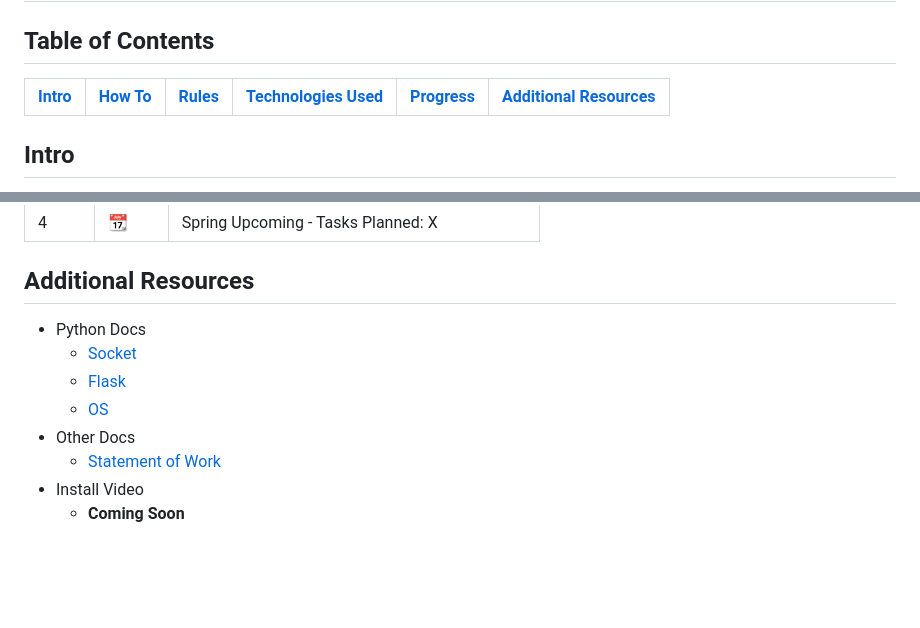
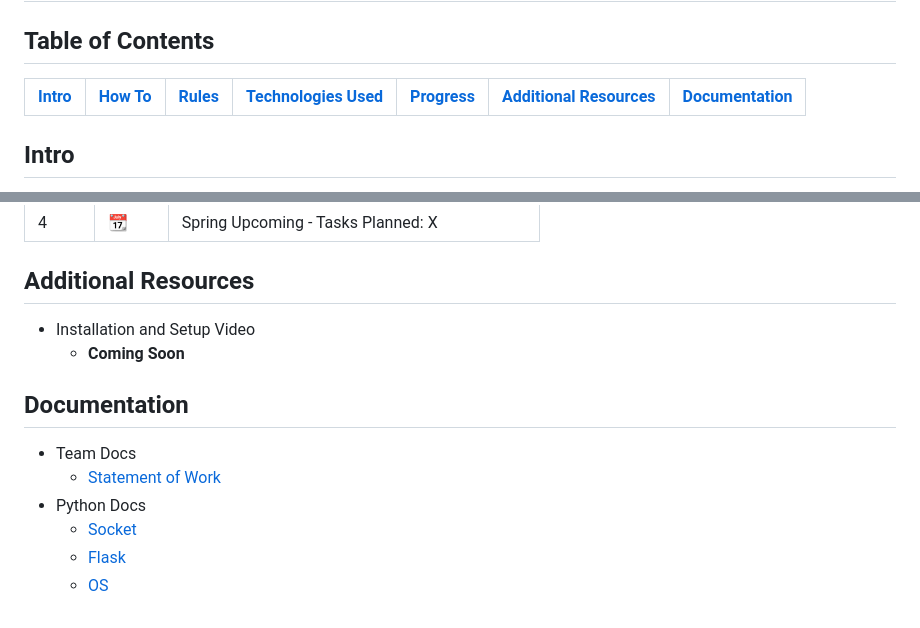
Before and after one commit to GraysonMor31/Treasure-Hunt, a Markdown page: README.md, 2 parts joined by grey strips. GitHub-like rendering; blank space fills up the shorter version.

```diff
--- a/README.md
+++ b/README.md
@@ -1,8 +1,8 @@
 # Treasure Hunt Board Game
 ## Table of Contents
 
-| [Intro](#Intro) | [How To](#How-To) | [Rules](#Rules) | [Technologies Used](#Technologies-Used) | [Progress](#Progress) | [Additional Resources](#Additional-Resources) |
-|-----------------|-------------------|-----------------|-----------------------------------------|-----------------------------------------------|-----------------------|
+| [Intro](#Intro) | [How To](#How-To) | [Rules](#Rules) | [Technologies Used](#Technologies-Used) | [Progress](#Progress) | [Additional Resources](#Additional-Resources) | [Documentation](#Documentation) |
+|-----------------|-------------------|-----------------|-----------------------------------------|-----------------------------------------------|-----------------------|-----------------------|
 
 ## Intro
 This is a simple strategy based game that includes elements of Chess and a Choose your Own Adventure RPG. The objective is simple be the first to find the treasure hidden on the map, but be warned there is more to it than just moving in straight lines. Think out your moves, predict other players moves, and use anything available to you to achieve victory. The game utilizes socket programming in Python to allow for multiplayer capabilities this includes playing with others, individual and game chats, and more. The game is played through a locally hosted web-page (Don't worry the code will handle all of that) with your mouse.
@@ -60,11 +60,13 @@ python3 client.py
 | 4 | :calendar: | Spring Upcoming - Tasks Planned: X |
 
 ## Additional Resources
+* Installation and Setup Video
+  * **Coming Soon**
+
+## Documentation
+* Team Docs
+  * [Statement of Work](https://github.com/GraysonMor31/Treasure-Hunt/blob/main/Documentation/Statement%20of%20Work.pdf)
 * Python Docs
   * [Socket](https://docs.python.org/3/library/socket.html)
   * [Flask](https://flask.palletsprojects.com/en/3.0.x/)
   * [OS](https://docs.python.org/3/library/os.html)
-* Other Docs
-  * [Statement of Work](https://github.com/GraysonMor31/Treasure-Hunt/blob/main/Documentation/Statement%20of%20Work.pdf)
-* Install Video
-  * **Coming Soon**
```
